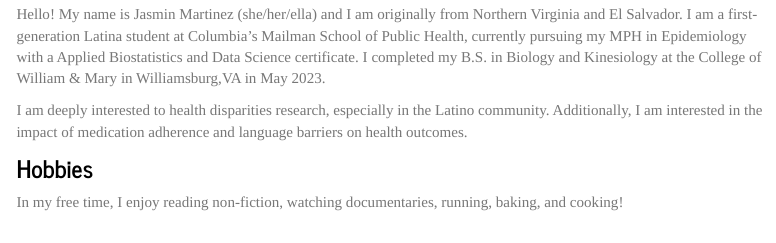
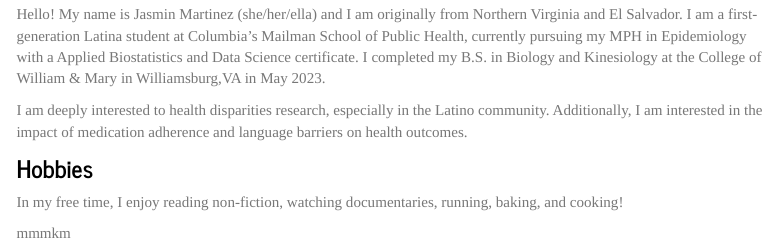
Before and after one commit to jrm2319/jasmin.martinez.github.io, an R Markdown document (index.Rmd): the page in a window 1100 px wide, from 210 px down. The pictures show the output file index.html that the author committed with the source, opened offline; library style sheets and scripts come from the installed R packages; menus at the side of the page are left out.

Commit message:
index checking if it's working correctly

```diff
--- a/index.Rmd
+++ b/index.Rmd
@@ -17,3 +17,5 @@ I am deeply interested to health disparities research, especially in the Latino
 
 ### Hobbies
 In my free time, I enjoy reading non-fiction, watching documentaries, running, baking, and cooking!
+
+mmmkm
```
Also changed, not shown: index.html.
